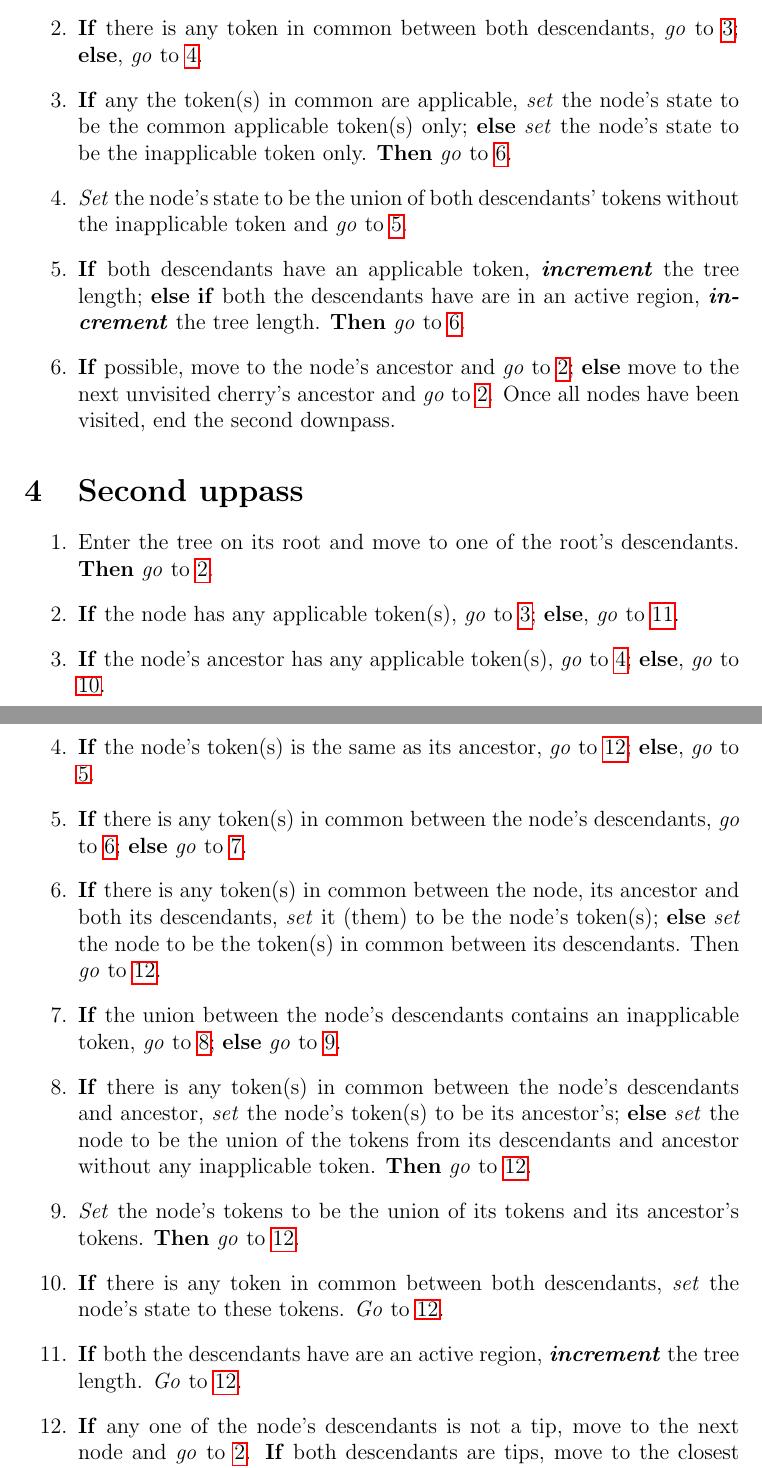
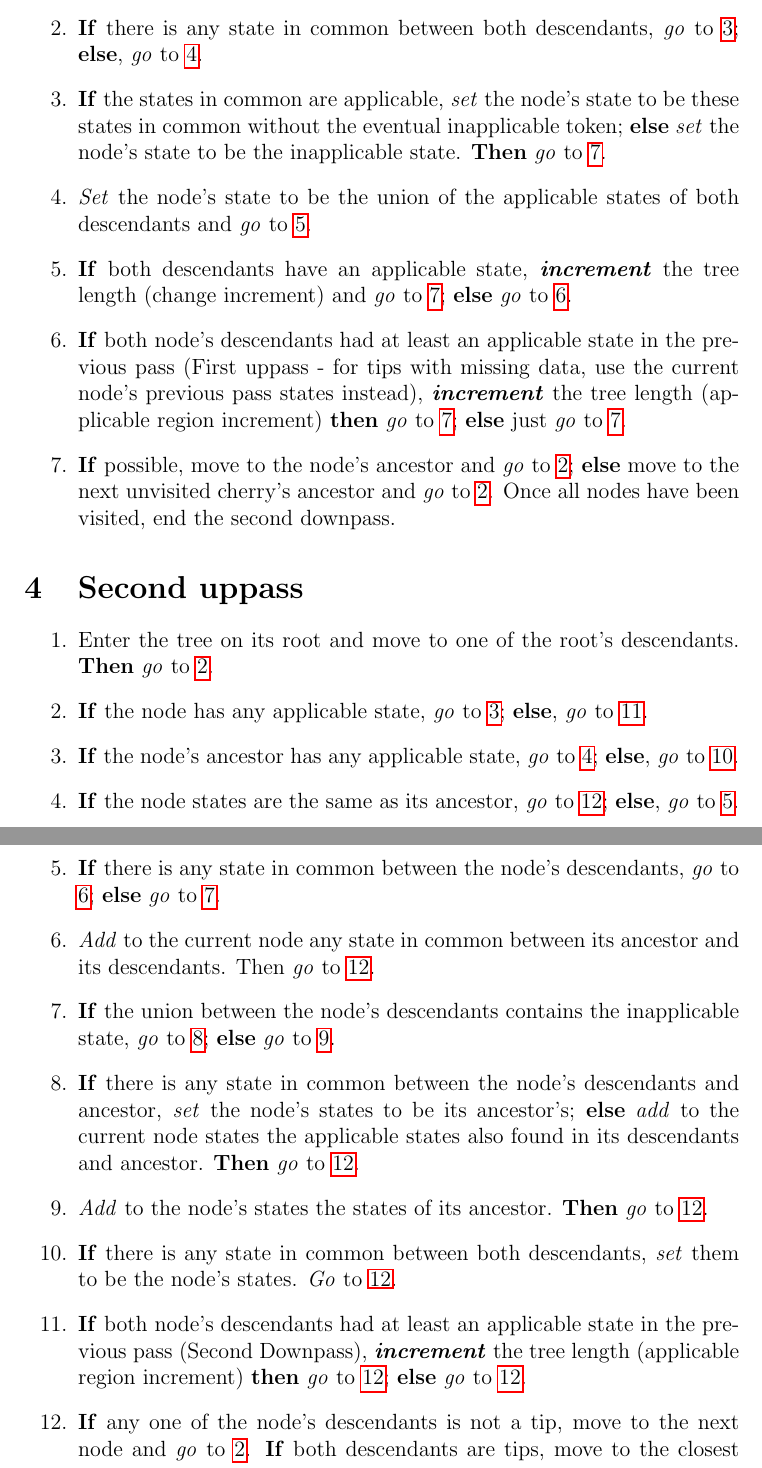
Before and after one commit to TGuillerme/Inapp, a LaTeX document (Writing/algorithm_description.tex): two parts of pages 2 and 3 of 3, joined at a grey line, cut so that both start at the same text. Compiled offline with pdfLaTeX.

Commit message:
Updated algorithm text

```diff
--- a/Writing/algorithm_description.tex
+++ b/Writing/algorithm_description.tex
@@ -38,21 +38,11 @@
 
 \begin{enumerate}
     \item  Enter on any cherry on the tree and move to its most recent common ancestor; \textbf{then}, \textit{go} to \ref{2ndDp:enter}.
-
-        %TG: missing this activation business somwhere here:
-        % ## Get the actives
-        % right_applicable <- get.side.applicable(states_matrix, tree, node = node, side = "right", pass = 3)
-        % left_applicable <- get.side.applicable(states_matrix, tree, node = node, side = "left", pass = 3)
-
-        % ## Record the region tracker for displaying later
-        % states_matrix$tracker$Dp2[desc_anc[1]][[1]] <- right_applicable
-        % states_matrix$tracker$Dp2[desc_anc[2]][[1]] <- left_applicable
-        % states_matrix$tracker$Dp2[node][[1]] <- left_applicable | right_applicable
-
-    \item \label{2ndDp:enter} \textbf{If} there is any token in common between both descendants, \textit{go} to \ref{2ndDp:AND}; \textbf{else}, \textit{go} to \ref{2ndDp:OR}.
-    \item \label{2ndDp:AND} \textbf{If} any the token(s) in common are applicable, \textit{set} the node's state to be the common applicable token(s) only; \textbf{else} \textit{set} the node's state to be the inapplicable token only. \textbf{Then} \textit{go} to \ref{2ndDp:exit}.
-    \item \label{2ndDp:OR} \textit{Set} the node's state to be the union of both descendants' tokens without the inapplicable token and \textit{go} to \ref{2ndDp:Count}.
-    \item \label{2ndDp:Count}  \textbf{If} both descendants have an applicable token, \textbf{\textit{increment}} the tree length; \textbf{else} \textbf{if} both the descendants have are in an active region, \textbf{\textit{increment}} the tree length. \textbf{Then} \textit{go} to \ref{2ndDp:exit}. %TG: need to define what's the applicable region logic here! %TG: 'have are in': not clear what the intended wording is here
+    \item \label{2ndDp:enter} \textbf{If} there is any state in common between both descendants, \textit{go} to \ref{2ndDp:AND}; \textbf{else}, \textit{go} to \ref{2ndDp:OR}.
+    \item \label{2ndDp:AND} \textbf{If} the states in common are applicable, \textit{set} the node's state to be these states in common without the eventual inapplicable token; \textbf{else} \textit{set} the node's state to be the inapplicable state. \textbf{Then} \textit{go} to \ref{2ndDp:exit}.
+    \item \label{2ndDp:OR} \textit{Set} the node's state to be the union of the applicable states of both descendants and \textit{go} to \ref{2ndDp:CountChange}.
+    \item \label{2ndDp:CountChange} \textbf{If} both descendants have an applicable state, \textbf{\textit{increment}} the tree length (change increment) and \textit{go} to \ref{2ndDp:exit}; \textbf{else} \textit{go} to \ref{2ndDp:CountRegion}.
+    \item \label{2ndDp:CountRegion} \textbf{If} both node's descendants had at least an applicable state in the previous pass (First uppass - for tips with missing data, use the current node's previous pass states instead), \textbf{\textit{increment}} the tree length (applicable region increment) \textbf{then} \textit{go} to \ref{2ndDp:exit}; \textbf{else} just \textit{go} to \ref{2ndDp:exit}.
     \item \label{2ndDp:exit} \textbf{If} possible, move to the node's ancestor and \textit{go} to \ref{2ndDp:enter}; \textbf{else} move to the next unvisited cherry's ancestor and \textit{go} to \ref{2ndDp:enter}. Once all nodes have been visited, end the second downpass.
 \end{enumerate}
 
@@ -60,28 +50,17 @@
 
 \begin{enumerate}
     \item Enter the tree on its root and move to one of the root's descendants. \textbf{Then} \textit{go} to \ref{2ndUp:enter}.
-
-        %TG: missing this activation business somwhere here:
-        % ## Get the active
-        % right_applicable <- states_matrix$tracker$Dp2[desc_anc[1]][[1]]
-        % left_applicable <- states_matrix$tracker$Dp2[desc_anc[2]][[1]]
-
-        % ## Record the region tracker for displaying later
-        % states_matrix$tracker$Up2[desc_anc[1]][[1]] <- right_applicable
-        % states_matrix$tracker$Up2[desc_anc[2]][[1]] <- left_applicable
-        % states_matrix$tracker$Up2[node][[1]] <- left_applicable | right_applicable
-
-    \item \label{2ndUp:enter} \textbf{If} the node has any applicable token(s), \textit{go} to \ref{2ndUp:nodeA}; \textbf{else}, \textit{go} to \ref{2ndUp:nodeNA}.
-    \item \label{2ndUp:nodeA} \textbf{If} the node's ancestor has any applicable token(s), \textit{go} to \ref{2ndUp:ancestorA1}; \textbf{else}, \textit{go} to \ref{2ndUp:ancestorNA}.
-    \item \label{2ndUp:ancestorA1} \textbf{If} the node's token(s) is the same as its ancestor, \textit{go} to \ref{2ndUp:exit}; \textbf{else}, \textit{go} to \ref{2ndUp:ancestorA2}.
-    \item \label{2ndUp:ancestorA2} \textbf{If} there is any token(s) in common between the node's descendants, \textit{go} to \ref{2ndUp:ANDdesc}; \textbf{else} \textit{go} to \ref{2ndUp:ORdesc}.
-    \item \label{2ndUp:ANDdesc} \textbf{If} there is any token(s) in common between the node, its ancestor and both its descendants, \textit{set} it (them) to be the node's token(s); \textbf{else} \textit{set} the node to be the token(s) in common between its descendants. Then \textit{go} to \ref{2ndUp:exit}.
-    \item \label{2ndUp:ORdesc} \textbf{If} the union between the node's descendants contains an inapplicable token, \textit{go} to \ref{2ndUp:ORdescNA}; \textbf{else} \textit{go} to \ref{2ndUp:ORdescA}.
-    \item \label{2ndUp:ORdescNA} \textbf{If} there is any token(s) in common between the node's descendants and ancestor, \textit{set} the node's token(s) to be its ancestor's; \textbf{else} \textit{set} the node to be the union of the tokens from its descendants and ancestor without any inapplicable token. \textbf{Then} \textit{go} to \ref{2ndUp:exit}.
-    \item \label{2ndUp:ORdescA} \textit{Set} the node's tokens to be the union of its tokens and its ancestor's tokens. \textbf{Then} \textit{go} to \ref{2ndUp:exit}.
-    \item \label{2ndUp:ancestorNA} \textbf{If} there is any token in common between both descendants, \textit{set} the node's state to these tokens. \textit{Go} to \ref{2ndUp:exit}. %TG: No else
-    \item \label{2ndUp:nodeNA} \textbf{If} both the descendants have are an active region, \textbf{\textit{increment}} the tree length. \textit{Go} to \ref{2ndUp:exit}. %TG: No else %TG: 'have are in': not clear what the intended wording is here
-    \item \label{2ndUp:exit} \textbf{If} any one of the node's descendants is not a tip, move to the next node and \textit{go} to \ref{1stUp:enter}. \textbf{If} both descendants are tips, move to the closest non-visited node and \textit{go} to \ref{1stUp:enter}. Once all nodes have been visited, end the second uppass.
+    \item \label{2ndUp:enter} \textbf{If} the node has any applicable state, \textit{go} to \ref{2ndUp:nodeA}; \textbf{else}, \textit{go} to \ref{2ndUp:CountRegion}.
+    \item \label{2ndUp:nodeA} \textbf{If} the node's ancestor has any applicable state, \textit{go} to \ref{2ndUp:ancestorA1}; \textbf{else}, \textit{go} to \ref{2ndUp:ancestorNA}.
+    \item \label{2ndUp:ancestorA1} \textbf{If} the node states are the same as its ancestor, \textit{go} to \ref{2ndUp:exit}; \textbf{else}, \textit{go} to \ref{2ndUp:ancestorA2}.
+    \item \label{2ndUp:ancestorA2} \textbf{If} there is any state in common between the node's descendants, \textit{go} to \ref{2ndUp:ANDdesc}; \textbf{else} \textit{go} to \ref{2ndUp:ORdesc}.
+    \item \label{2ndUp:ANDdesc} \textit{Add} to the current node any state in common between its ancestor and its descendants. Then \textit{go} to \ref{2ndUp:exit}.
+    \item \label{2ndUp:ORdesc} \textbf{If} the union between the node's descendants contains the inapplicable state, \textit{go} to \ref{2ndUp:ORdescNA}; \textbf{else} \textit{go} to \ref{2ndUp:ORdescA}.
+    \item \label{2ndUp:ORdescNA} \textbf{If} there is any state in common between the node's descendants and ancestor, \textit{set} the node's states to be its ancestor's; \textbf{else} \textit{add} to the current node states the applicable states also found in its descendants and ancestor. \textbf{Then} \textit{go} to \ref{2ndUp:exit}.
+    \item \label{2ndUp:ORdescA} \textit{Add} to the node's states the states of its ancestor. \textbf{Then} \textit{go} to \ref{2ndUp:exit}.
+    \item \label{2ndUp:ancestorNA} \textbf{If} there is any state in common between both descendants, \textit{set} them to be the node's states. \textit{Go} to \ref{2ndUp:exit}. %TG: No else
+    \item \label{2ndUp:CountRegion} \textbf{If} both node's descendants had at least an applicable state in the previous pass (Second Downpass), \textbf{\textit{increment}} the tree length (applicable region increment) \textbf{then} \textit{go} to \ref{2ndUp:exit}; \textbf{else} \textit{go} to \ref{2ndUp:exit}.
+    \item \label{2ndUp:exit} \textbf{If} any one of the node's descendants is not a tip, move to the next node and \textit{go} to \ref{2ndUp:enter}. \textbf{If} both descendants are tips, move to the closest non-visited node and \textit{go} to \ref{2ndUp:enter}. Once all nodes have been visited, end the second uppass.
 \end{enumerate}
 
 The tree length is then equal to the number of state changes and the number of additional applicable regions.
```
Also changed, not shown: Writing/algorithm_description.tex (18 more changed lines).
